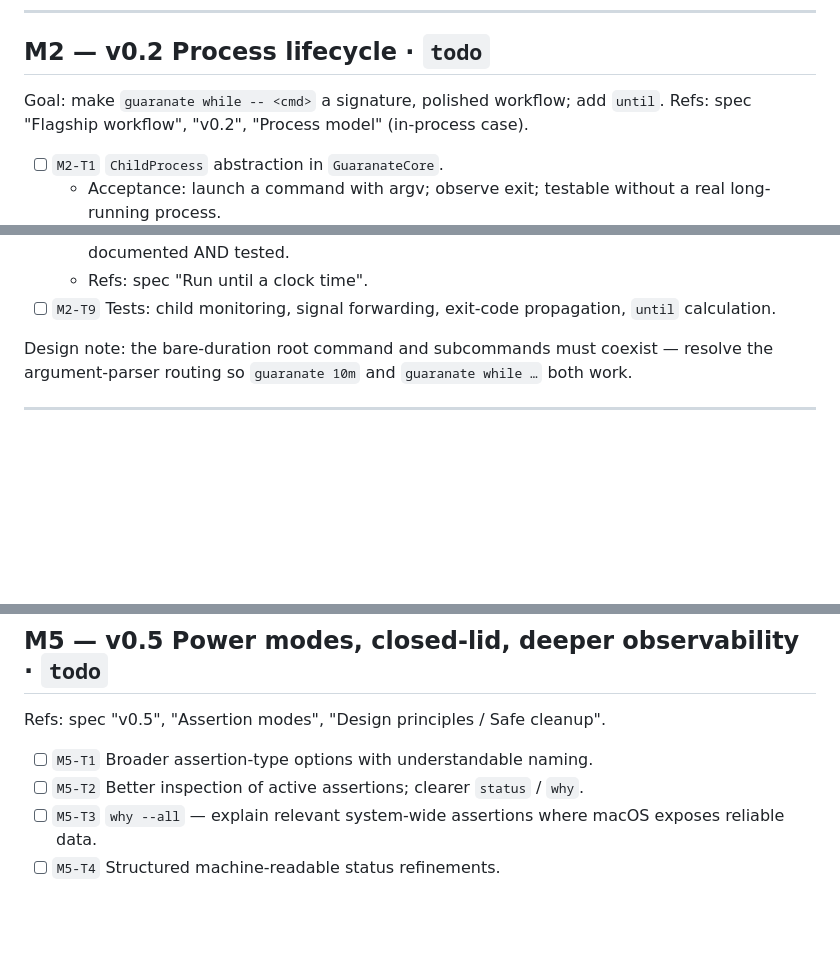
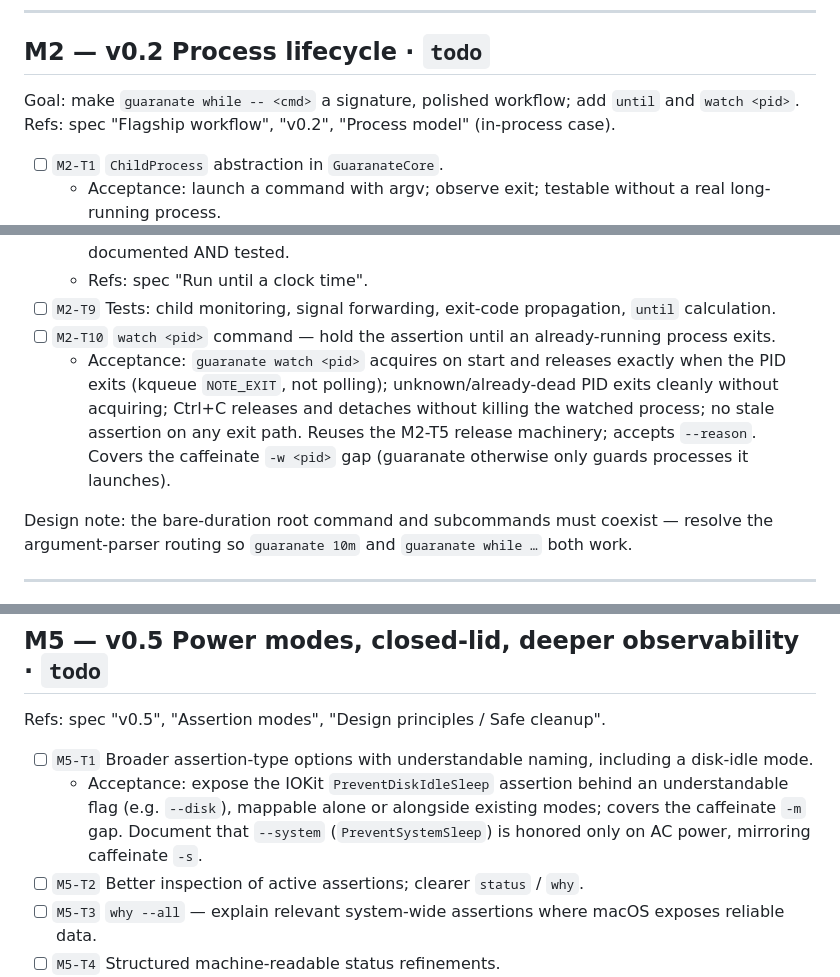
Before and after one commit to ryok90/guaranate, a Markdown page: PLAN.md, 3 parts joined by grey strips. GitHub-like rendering; blank space fills up the shorter version.

Commit message:
docs(plan): track caffeinate-derived features (watch <pid>, disk-idle mode) (#17)
Add M2-T10 watch <pid> command (closes caffeinate -w gap) and expand
M5-T1 with a disk-idle assertion mode + AC-only --system note (closes
caffeinate -m gap, mirrors -s semantics). Planning doc only; no
user-facing shipped change.

```diff
--- a/PLAN.md
+++ b/PLAN.md
@@ -80,7 +80,7 @@ Refs: spec "Bootstrap target", "v0.1", "Recommended stack".
 
 ## M2 — v0.2 Process lifecycle · `todo`
 
-Goal: make `guaranate while -- <cmd>` a signature, polished workflow; add `until`.
+Goal: make `guaranate while -- <cmd>` a signature, polished workflow; add `until` and `watch <pid>`.
 Refs: spec "Flagship workflow", "v0.2", "Process model" (in-process case).
 
 - [ ] `M2-T1` `ChildProcess` abstraction in `GuaranateCore`.
@@ -102,6 +102,8 @@ Refs: spec "Flagship workflow", "v0.2", "Process model" (in-process case).
   - Acceptance: computes duration to next occurrence of local time; passed-time behavior documented AND tested.
   - Refs: spec "Run until a clock time".
 - [ ] `M2-T9` Tests: child monitoring, signal forwarding, exit-code propagation, `until` calculation.
+- [ ] `M2-T10` `watch <pid>` command — hold the assertion until an already-running process exits.
+  - Acceptance: `guaranate watch <pid>` acquires on start and releases exactly when the PID exits (kqueue `NOTE_EXIT`, not polling); unknown/already-dead PID exits cleanly without acquiring; Ctrl+C releases and detaches without killing the watched process; no stale assertion on any exit path. Reuses the M2-T5 release machinery; accepts `--reason`. Covers the caffeinate `-w <pid>` gap (guaranate otherwise only guards processes it launches).
 
 Design note: the bare-duration root command and subcommands must coexist —
 resolve the argument-parser routing so `guaranate 10m` and `guaranate while …`
@@ -160,7 +162,8 @@ Refs: spec "External tool API", "Lease design", "Process model" (daemon case).
 
 Refs: spec "v0.5", "Assertion modes", "Design principles / Safe cleanup".
 
-- [ ] `M5-T1` Broader assertion-type options with understandable naming.
+- [ ] `M5-T1` Broader assertion-type options with understandable naming, including a disk-idle mode.
+  - Acceptance: expose the IOKit `PreventDiskIdleSleep` assertion behind an understandable flag (e.g. `--disk`), mappable alone or alongside existing modes; covers the caffeinate `-m` gap. Document that `--system` (`PreventSystemSleep`) is honored only on AC power, mirroring caffeinate `-s`.
 - [ ] `M5-T2` Better inspection of active assertions; clearer `status` / `why`.
 - [ ] `M5-T3` `why --all` — explain relevant system-wide assertions where macOS exposes reliable data.
 - [ ] `M5-T4` Structured machine-readable status refinements.
```
